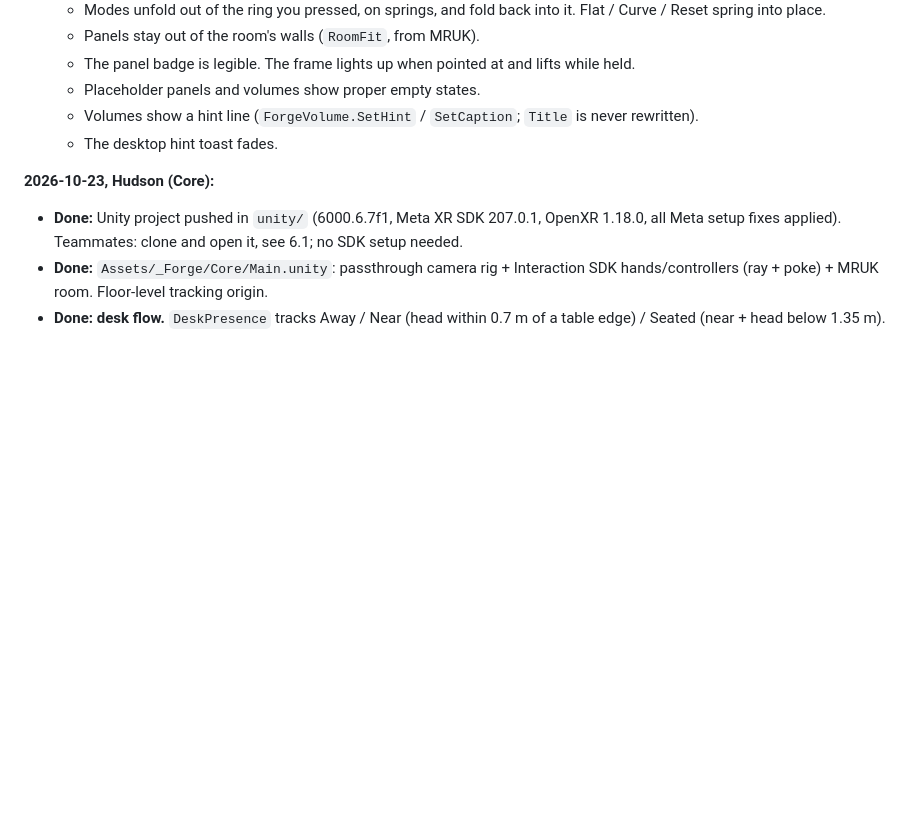
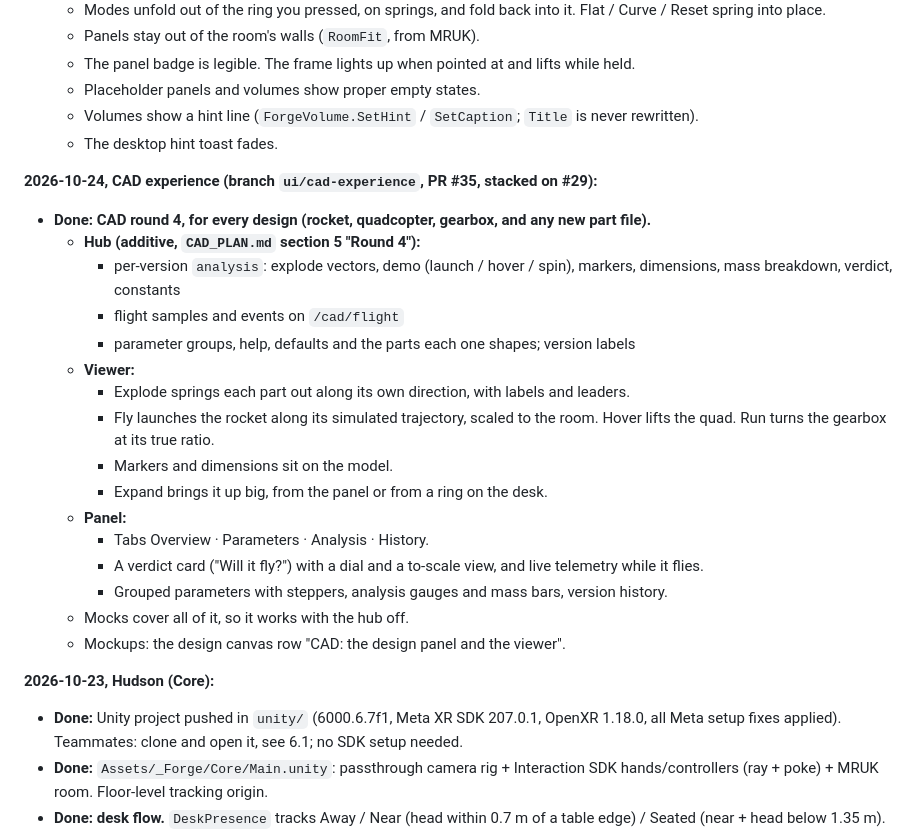
Before and after one commit to builtbyd3v/Albie, a Markdown page: PROJECT_CONTEXT.md, the part around the change. Drawn GitHub-style; blank space fills up the shorter version.

Commit message:
PROJECT_CONTEXT: CAD experience status
Co-Authored-By: Claude Opus 5.5 <noreply@anthropic.com>

```diff
--- a/PROJECT_CONTEXT.md
+++ b/PROJECT_CONTEXT.md
@@ -17,6 +17,24 @@
   - Placeholder panels and volumes show proper empty states.
   - Volumes show a hint line (`ForgeVolume.SetHint` / `SetCaption`; `Title` is never rewritten).
   - The desktop hint toast fades.
+
+**2026-10-24, CAD experience (branch `ui/cad-experience`, PR #35, stacked on #29):**
+- **Done: CAD round 4, for every design (rocket, quadcopter, gearbox, and any new part file).**
+  - **Hub (additive, `CAD_PLAN.md` section 5 "Round 4"):**
+    - per-version `analysis`: explode vectors, demo (launch / hover / spin), markers, dimensions, mass breakdown, verdict, constants
+    - flight samples and events on `/cad/flight`
+    - parameter groups, help, defaults and the parts each one shapes; version labels
+  - **Viewer:**
+    - Explode springs each part out along its own direction, with labels and leaders.
+    - Fly launches the rocket along its simulated trajectory, scaled to the room. Hover lifts the quad. Run turns the gearbox at its true ratio.
+    - Markers and dimensions sit on the model.
+    - Expand brings it up big, from the panel or from a ring on the desk.
+  - **Panel:**
+    - Tabs Overview · Parameters · Analysis · History.
+    - A verdict card ("Will it fly?") with a dial and a to-scale view, and live telemetry while it flies.
+    - Grouped parameters with steppers, analysis gauges and mass bars, version history.
+  - Mocks cover all of it, so it works with the hub off.
+  - Mockups: the design canvas row "CAD: the design panel and the viewer".
 
 **2026-10-23, Hudson (Core):**
 - **Done:** Unity project pushed in `unity/` (6000.6.7f1, Meta XR SDK 207.0.1, OpenXR 1.18.0, all Meta setup fixes applied). Teammates: clone and open it, see 6.1; no SDK setup needed.
```
